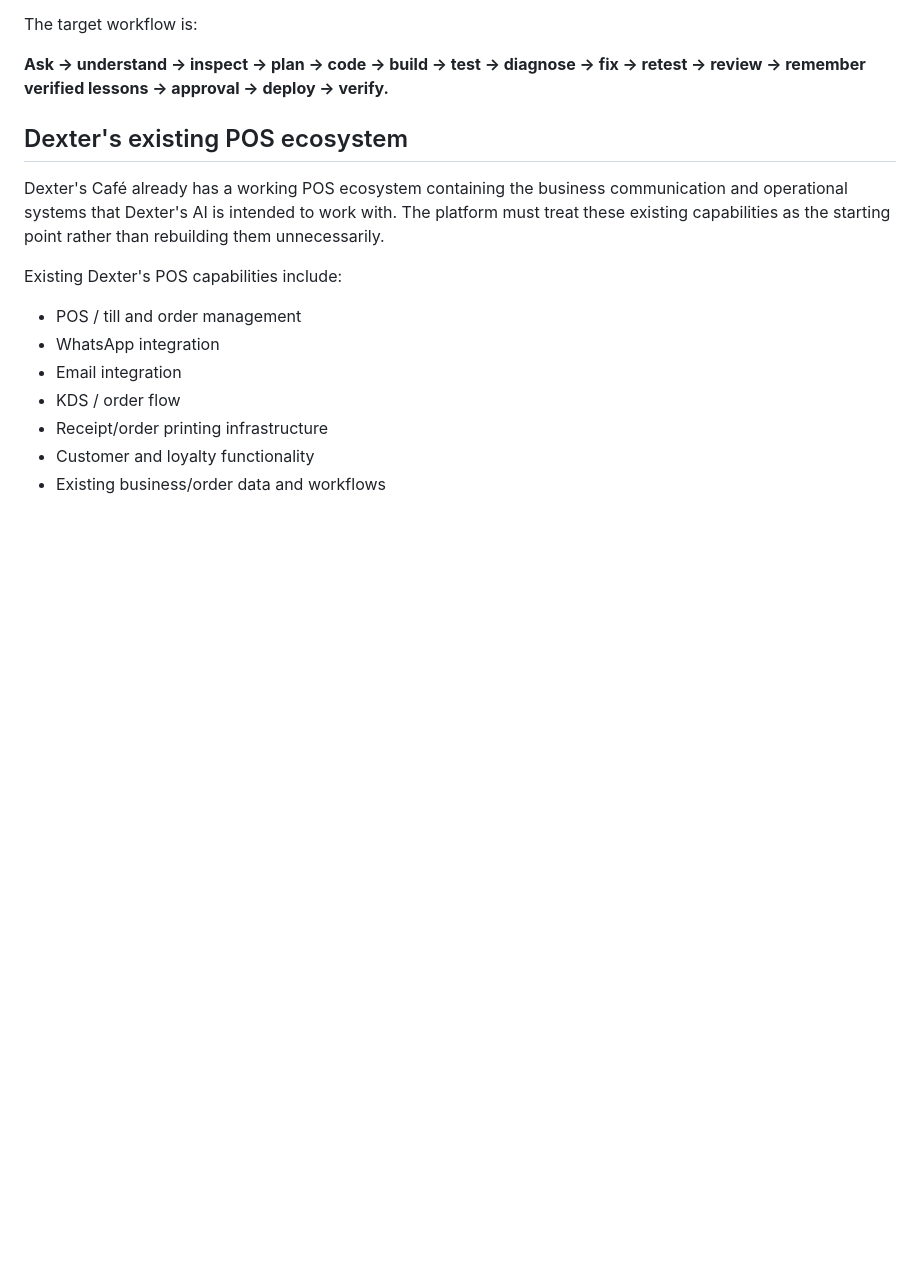
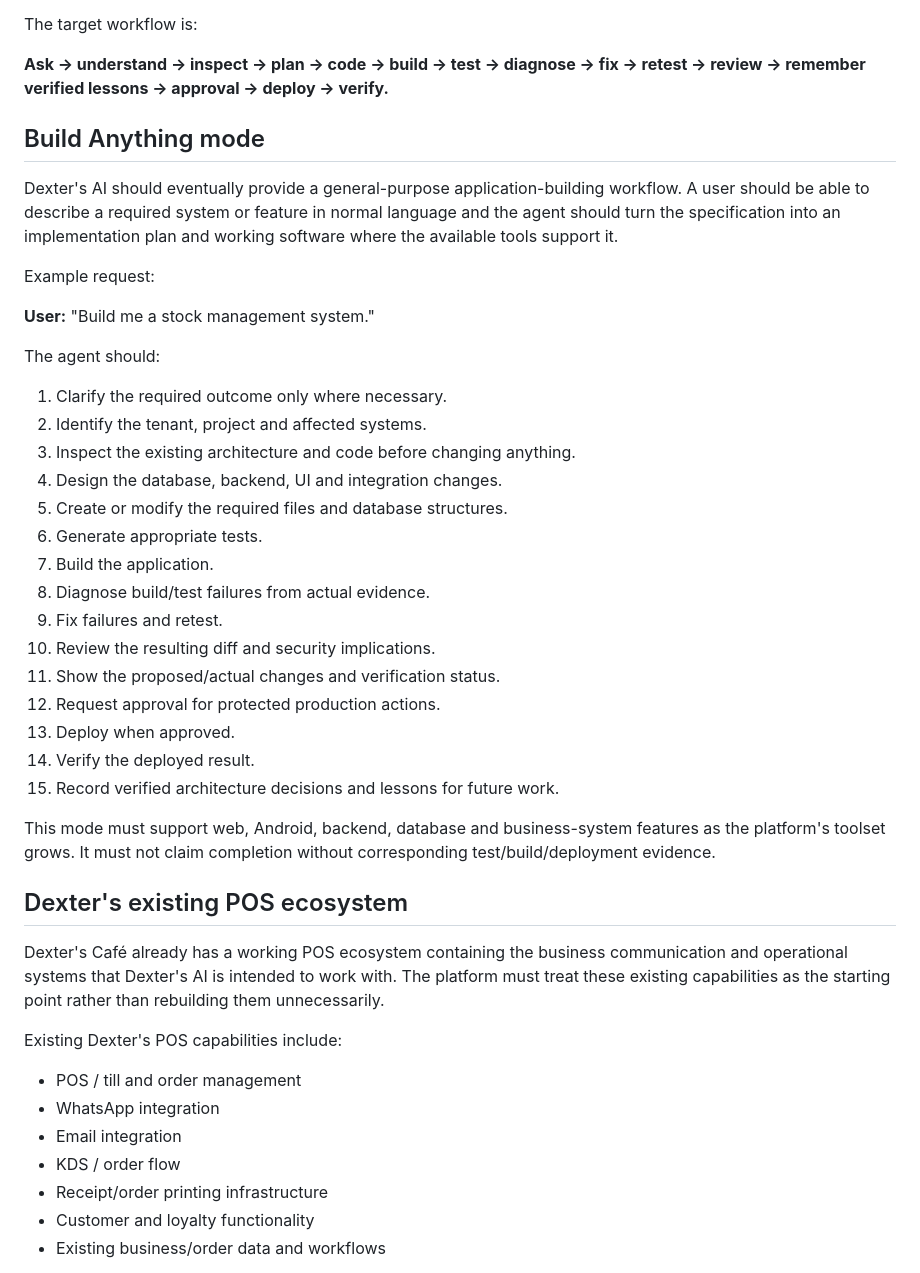
Before and after one commit to jamiegreen294-boop/dexters-loyalty-android, a Markdown page: dexters-ai/PRODUCT_SPEC.md, the part around one of its changes. GitHub-like rendering; blank space fills up the shorter version.

```diff
--- a/dexters-ai/PRODUCT_SPEC.md
+++ b/dexters-ai/PRODUCT_SPEC.md
@@ -63,6 +63,34 @@ The target workflow is:
 
 **Ask → understand → inspect → plan → code → build → test → diagnose → fix → retest → review → remember verified lessons → approval → deploy → verify.**
 
+## Build Anything mode
+
+Dexter's AI should eventually provide a general-purpose application-building workflow. A user should be able to describe a required system or feature in normal language and the agent should turn the specification into an implementation plan and working software where the available tools support it.
+
+Example request:
+
+**User:** "Build me a stock management system."
+
+The agent should:
+
+1. Clarify the required outcome only where necessary.
+2. Identify the tenant, project and affected systems.
+3. Inspect the existing architecture and code before changing anything.
+4. Design the database, backend, UI and integration changes.
+5. Create or modify the required files and database structures.
+6. Generate appropriate tests.
+7. Build the application.
+8. Diagnose build/test failures from actual evidence.
+9. Fix failures and retest.
+10. Review the resulting diff and security implications.
+11. Show the proposed/actual changes and verification status.
+12. Request approval for protected production actions.
+13. Deploy when approved.
+14. Verify the deployed result.
+15. Record verified architecture decisions and lessons for future work.
+
+This mode must support web, Android, backend, database and business-system features as the platform's toolset grows. It must not claim completion without corresponding test/build/deployment evidence.
+
 ## Dexter's existing POS ecosystem
 
 Dexter's Café already has a working POS ecosystem containing the business communication and operational systems that Dexter's AI is intended to work with. The platform must treat these existing capabilities as the starting point rather than rebuilding them unnecessarily.
```
Also changed, not shown: other parts of dexters-ai/PRODUCT_SPEC.md (+59 -1 lines).
